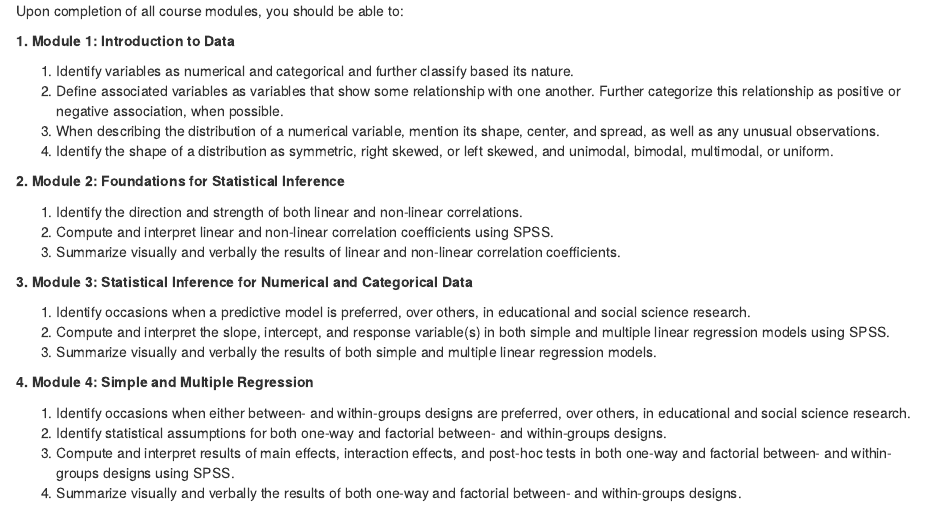
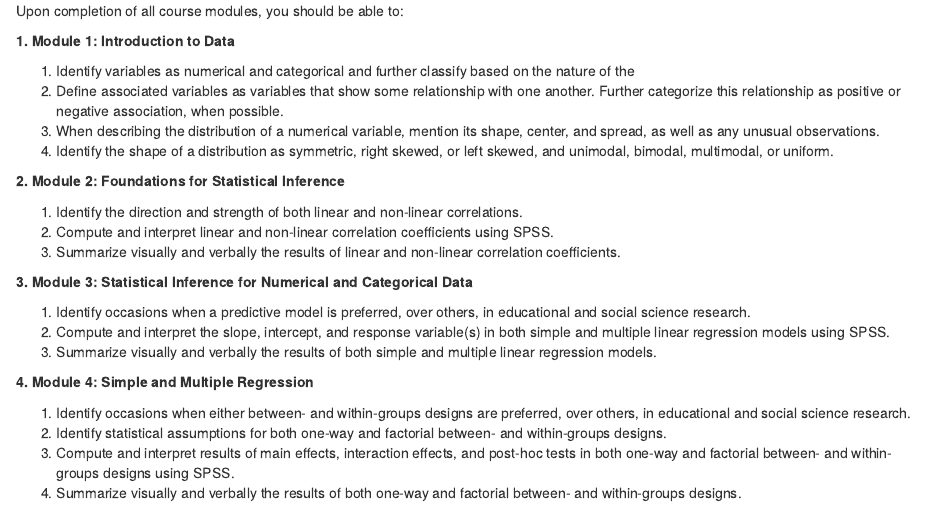
Before and after one commit to aaronbaggett/EDUC-7312-Syllabus, an R Markdown document (01_Course_Information/06_student_learning_outcomes.Rmd): the page in a window 1100 px wide, from its top. Rendered offline with R 4.5, knitr and Pandoc, with nearby package versions.

Commit message:
Revert "Update files on macbook"
This reverts commit 3d470cae1b1de9ad0cb641771155c840151a450a.

```diff
--- a/01_Course_Information/06_student_learning_outcomes.Rmd
+++ b/01_Course_Information/06_student_learning_outcomes.Rmd
@@ -2,7 +2,7 @@ Upon completion of all course modules, you should be able to:
 
 **1. Module 1: Introduction to Data**
 
-  1. Identify variables as numerical and categorical and further classify based its nature.
+  1. Identify variables as numerical and categorical and further classify based on the nature of the
   2. Define associated variables as variables that show some relationship with one another. Further categorize this relationship as positive or negative association, when possible.
   <!-- 3. Identify the explanatory variable in a pair of variables as the variable suspected of affecting the other. However, note that labeling variables as explanatory and response does not guarantee that the relationship between the two is actually causal, even if there is an association identified between the two variables. -->
   4. When describing the distribution of a numerical variable, mention its shape, center, and spread, as well as any unusual observations.
```
Also changed, not shown: EDAD_7312_Syllabus_F20.pdf, EDAD_7312_Syllabus_F20.tex.
